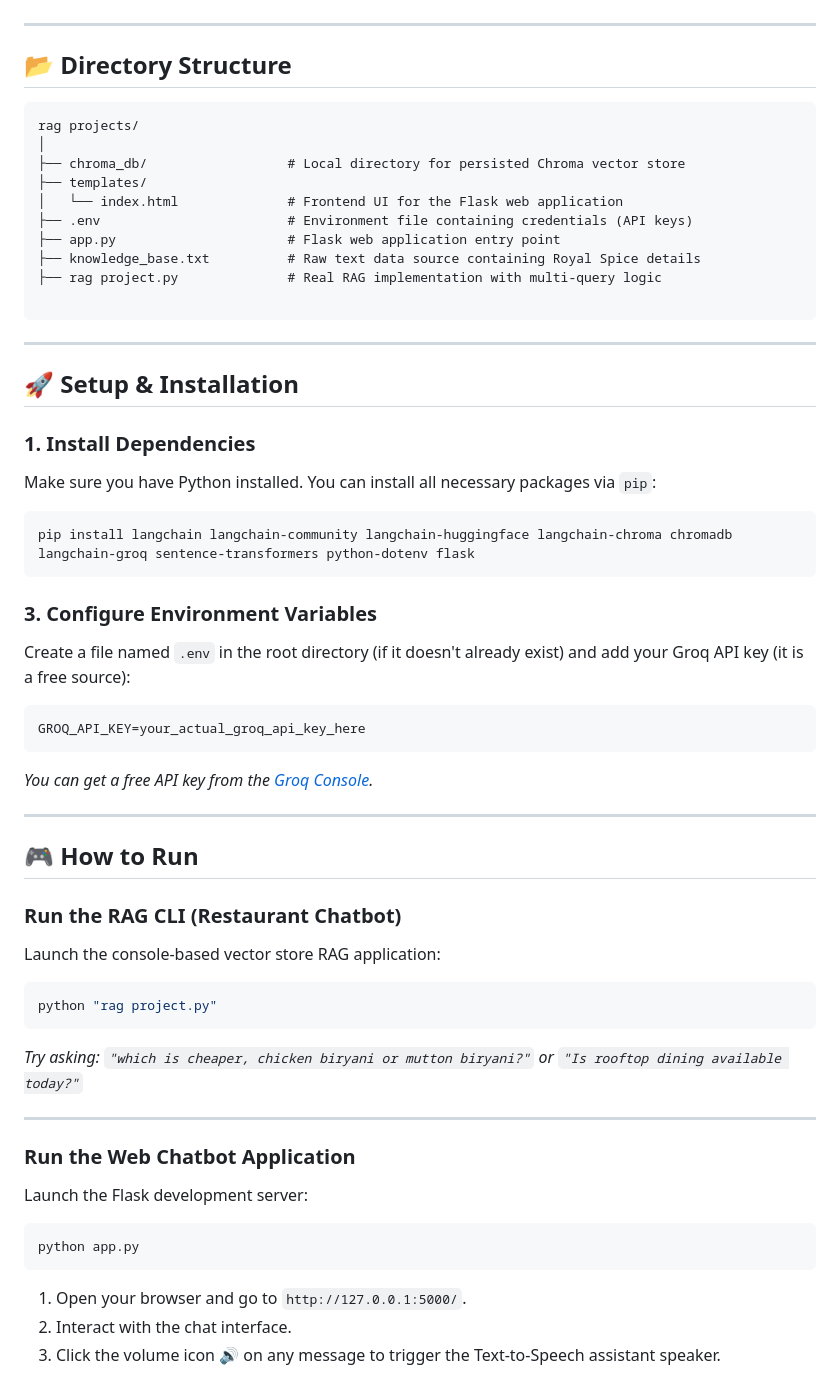
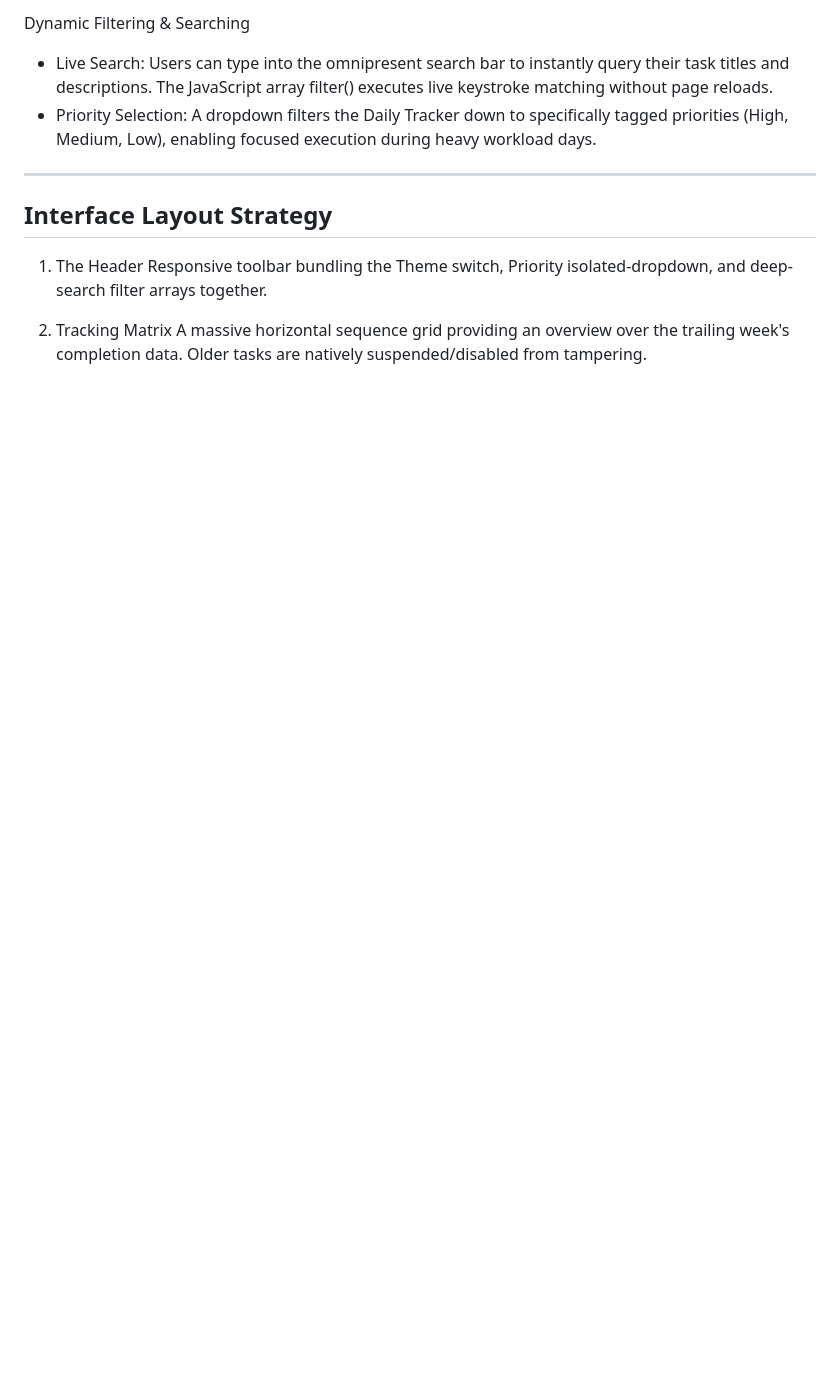
Before and after one commit to vishnusivamanohar/task-manager, a Markdown page: README.md, the part around one of its changes. Rendered like a GitHub page; blank space fills up the shorter version.

````diff
--- a/README.md
+++ b/README.md
@@ -37,58 +61,14 @@ A beautiful, modern web-based chatbot for the Royal Spice Restaurant.
+Dynamic Filtering & Searching
+* Live Search: Users can type into the omnipresent search bar to instantly query their task titles and descriptions. The JavaScript array filter() executes live keystroke matching without page reloads.
+* Priority Selection: A dropdown filters the Daily Tracker down to specifically tagged priorities (High, Medium, Low), enabling focused execution during heavy workload days.
 
 ---
 
-## 📂 Directory Structure
+## Interface Layout Strategy
 
-```text
-rag projects/
-│
-├── chroma_db/                  # Local directory for persisted Chroma vector store
-├── templates/
-│   └── index.html              # Frontend UI for the Flask web application
-├── .env                        # Environment file containing credentials (API keys)
-├── app.py                      # Flask web application entry point
-├── knowledge_base.txt          # Raw text data source containing Royal Spice details
-├── rag project.py              # Real RAG implementation with multi-query logic
+1. The Header
+Responsive toolbar bundling the Theme switch, Priority isolated-dropdown, and deep-search filter arrays together.
 
-```
+2. Tracking Matrix
+A massive horizontal sequence grid providing an overview over the trailing week's completion data. Older tasks are natively suspended/disabled from tampering.
 
----
-
-## 🚀 Setup & Installation
-
-
-### 1. Install Dependencies
-Make sure you have Python installed. You can install all necessary packages via `pip`:
-```bash
-pip install langchain langchain-community langchain-huggingface langchain-chroma chromadb langchain-groq sentence-transformers python-dotenv flask
-```
-
-### 3. Configure Environment Variables
-Create a file named `.env` in the root directory (if it doesn't already exist) and add your Groq  API key (it is a free source):
-```env
-GROQ_API_KEY=your_actual_groq_api_key_here
-```
-*You can get a free API key from the [Groq Console](https://console.groq.com/).*
-
----
-
-## 🎮 How to Run
-
-### Run the RAG CLI (Restaurant Chatbot)
-Launch the console-based vector store RAG application:
-```bash
-python "rag project.py"
-```
-*Try asking: `"which is cheaper, chicken biryani or mutton biryani?"` or `"Is rooftop dining available today?"`*
-
----
-
-### Run the Web Chatbot Application
-Launch the Flask development server:
-```bash
-python app.py
-```
-1. Open your browser and go to `http://127.0.0.1:5000/`.
-2. Interact with the chat interface.
-3. Click the volume icon 🔊 on any message to trigger the Text-to-Speech assistant speaker.
-
````
Also changed, not shown: other parts of README.md (+54 -49 lines).
